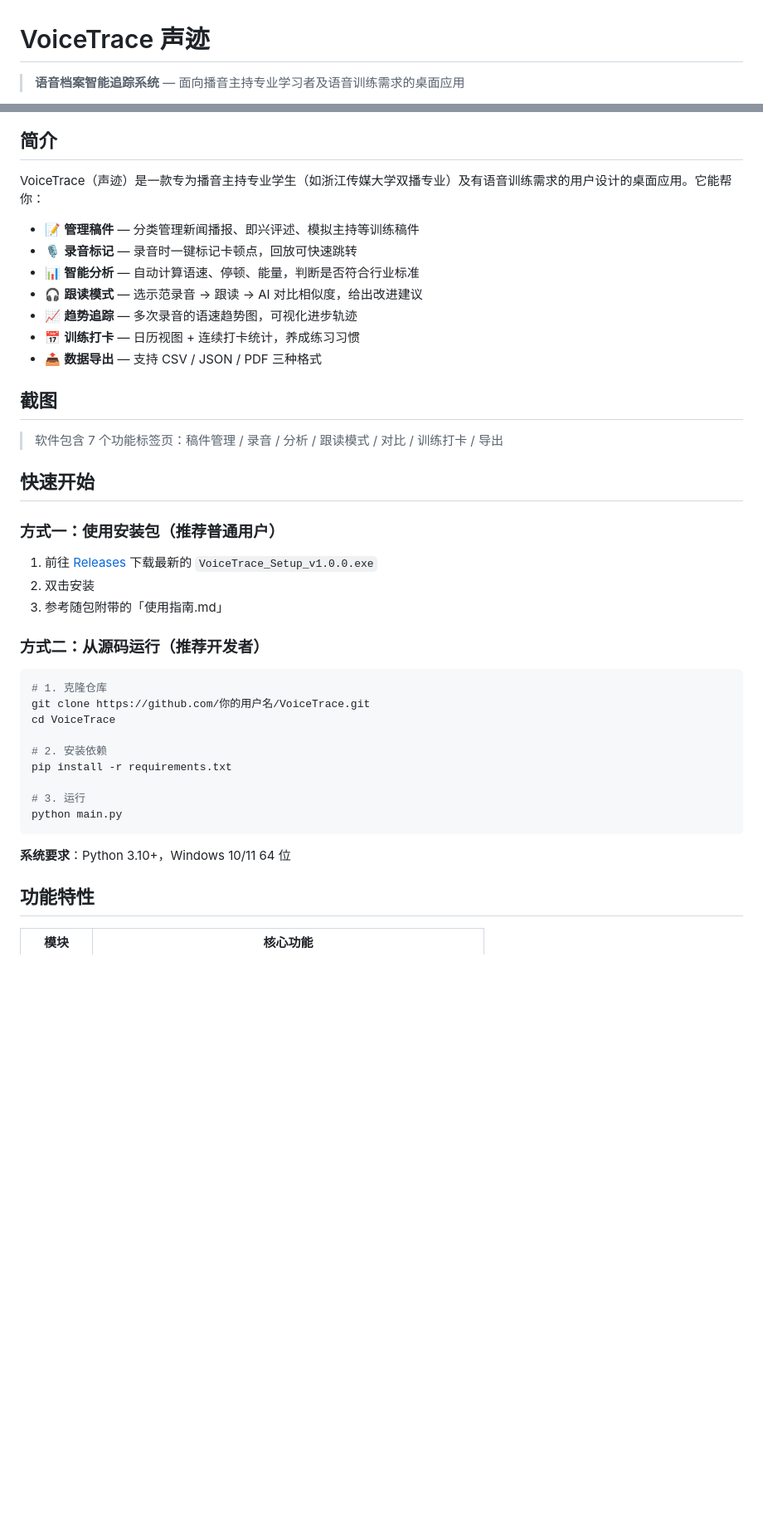
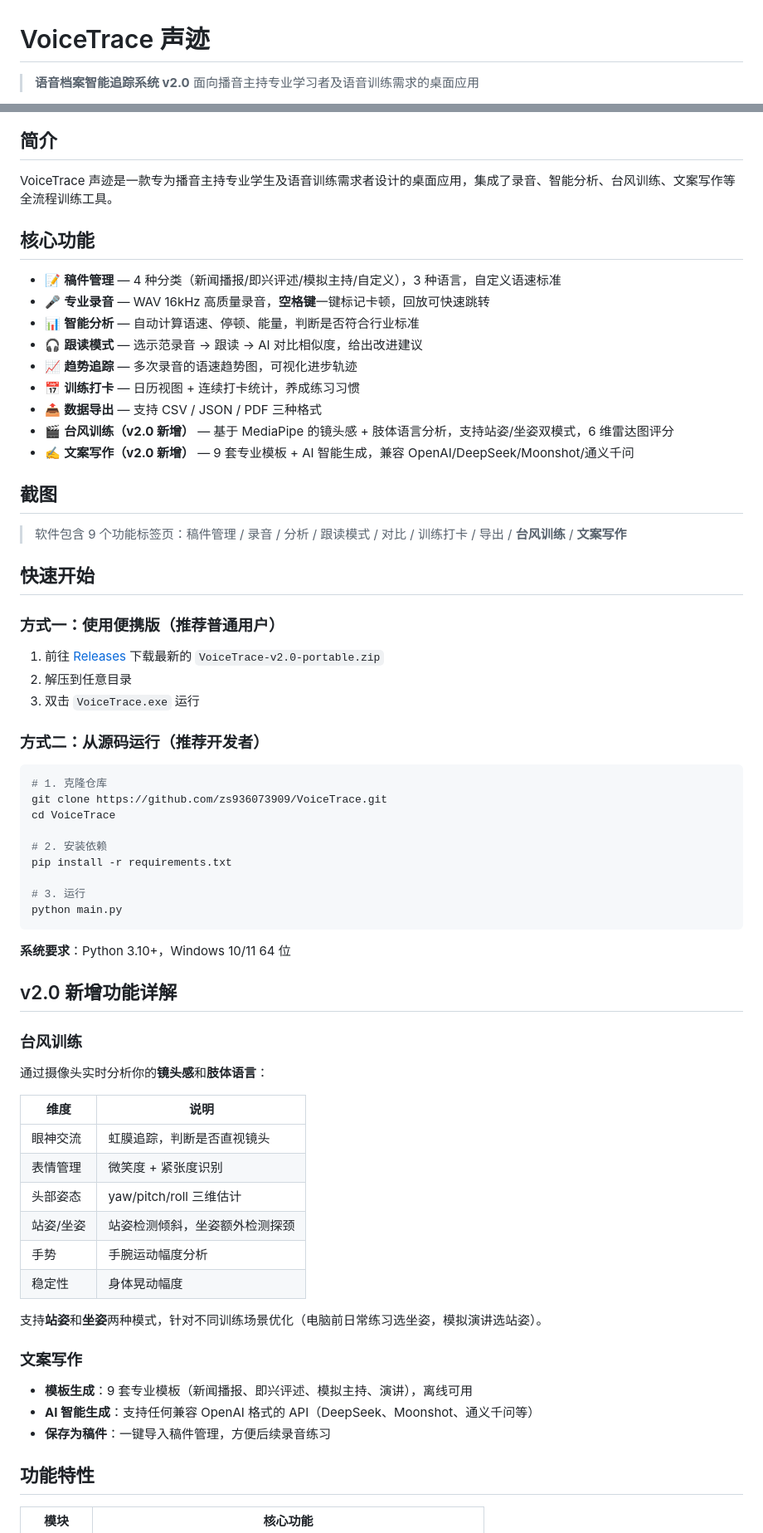
Before and after one commit to zs936073909/VoiceTrace, a Markdown page: README.md, 2 parts joined by grey strips. Shown at 83% size. GitHub-like rendering; blank space fills up the shorter version.

Commit message:
更新 README：完善 v2.0 功能说明及致谢

````diff
--- a/README.md
+++ b/README.md
@@ -1,4 +1,5 @@
 # VoiceTrace 声迹
 
-> **语音档案智能追踪系统** — 面向播音主持专业学习者及语音训练需求的桌面应用
+> **语音档案智能追踪系统 v2.0**
+> 面向播音主持专业学习者及语音训练需求的桌面应用
 
@@ -11,33 +8,37 @@
 
 ## 简介
 
-VoiceTrace（声迹）是一款专为播音主持专业学生（如浙江传媒大学双播专业）及有语音训练需求的用户设计的桌面应用。它能帮你：
+VoiceTrace 声迹是一款专为播音主持专业学生及语音训练需求者设计的桌面应用，集成了录音、智能分析、台风训练、文案写作等全流程训练工具。
 
-- 📝 **管理稿件** — 分类管理新闻播报、即兴评述、模拟主持等训练稿件
-- 🎙️ **录音标记** — 录音时一键标记卡顿点，回放可快速跳转
+## 核心功能
+
+- 📝 **稿件管理** — 4 种分类（新闻播报/即兴评述/模拟主持/自定义），3 种语言，自定义语速标准
+- 🎤 **专业录音** — WAV 16kHz 高质量录音，**空格键**一键标记卡顿，回放可快速跳转
 - 📊 **智能分析** — 自动计算语速、停顿、能量，判断是否符合行业标准
 - 🎧 **跟读模式** — 选示范录音 → 跟读 → AI 对比相似度，给出改进建议
 - 📈 **趋势追踪** — 多次录音的语速趋势图，可视化进步轨迹
 - 📅 **训练打卡** — 日历视图 + 连续打卡统计，养成练习习惯
 - 📤 **数据导出** — 支持 CSV / JSON / PDF 三种格式
+- 🎬 **台风训练（v2.0 新增）** — 基于 MediaPipe 的镜头感 + 肢体语言分析，支持站姿/坐姿双模式，6 维雷达图评分
+- ✍️ **文案写作（v2.0 新增）** — 9 套专业模板 + AI 智能生成，兼容 OpenAI/DeepSeek/Moonshot/通义千问
 
 ## 截图
 
-> 软件包含 7 个功能标签页：稿件管理 / 录音 / 分析 / 跟读模式 / 对比 / 训练打卡 / 导出
+> 软件包含 9 个功能标签页：稿件管理 / 录音 / 分析 / 跟读模式 / 对比 / 训练打卡 / 导出 / **台风训练** / **文案写作**
 
 ## 快速开始
 
-### 方式一：使用安装包（推荐普通用户）
+### 方式一：使用便携版（推荐普通用户）
 
-1. 前往 [Releases](../../releases) 下载最新的 `VoiceTrace_Setup_v1.0.0.exe`
-2. 双击安装
-3. 参考随包附带的「使用指南.md」
+1. 前往 [Releases](../../releases) 下载最新的 `VoiceTrace-v2.0-portable.zip`
+2. 解压到任意目录
+3. 双击 `VoiceTrace.exe` 运行
 
 ### 方式二：从源码运行（推荐开发者）
 
 ```bash
 # 1. 克隆仓库
-git clone https://github.com/你的用户名/VoiceTrace.git
+git clone https://github.com/zs936073909/VoiceTrace.git
 cd VoiceTrace
 
 # 2. 安装依赖
@@ -48,6 +49,29 @@ python main.py
 ```
 
 **系统要求**：Python 3.10+，Windows 10/11 64 位
+
+## v2.0 新增功能详解
+
+### 台风训练
+
+通过摄像头实时分析你的**镜头感**和**肢体语言**：
+
+| 维度 | 说明 |
+|---|---|
+| 眼神交流 | 虹膜追踪，判断是否直视镜头 |
+| 表情管理 | 微笑度 + 紧张度识别 |
+| 头部姿态 | yaw/pitch/roll 三维估计 |
+| 站姿/坐姿 | 站姿检测倾斜，坐姿额外检测探颈 |
+| 手势 | 手腕运动幅度分析 |
+| 稳定性 | 身体晃动幅度 |
+
+支持**站姿**和**坐姿**两种模式，针对不同训练场景优化（电脑前日常练习选坐姿，模拟演讲选站姿）。
+
+### 文案写作
+
+- **模板生成**：9 套专业模板（新闻播报、即兴评述、模拟主持、演讲），离线可用
+- **AI 智能生成**：支持任何兼容 OpenAI 格式的 API（DeepSeek、Moonshot、通义千问等）
+- **保存为稿件**：一键导入稿件管理，方便后续录音练习
 
 ## 功能特性
 
````
Also changed, not shown: other parts of README.md (+19 -15 lines).
